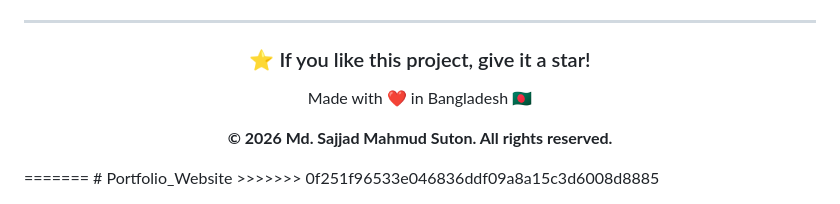
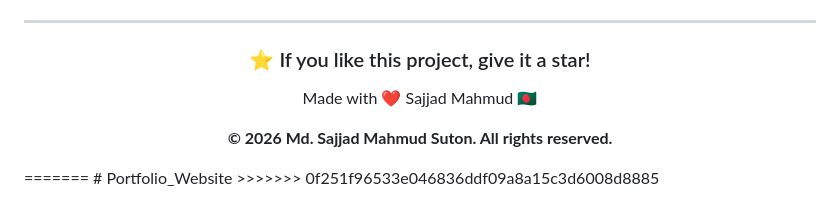
Before and after one commit to Sajjad-Mahmud-Suton/Portfolio_Website, a Markdown page: README.md, the part around one of its changes. Rendered like a GitHub page.

```diff
--- a/README.md
+++ b/README.md
@@ -211,7 +211,7 @@ This project is licensed under the **MIT License** - see the [LICENSE](LICENSE)
 
 ### ⭐ If you like this project, give it a star!
 
-Made with ❤️ in Bangladesh 🇧🇩
+Made with ❤️ Sajjad Mahmud 🇧🇩
 
 **© 2026 Md. Sajjad Mahmud Suton. All rights reserved.**
 
```
Also changed, not shown: other parts of README.md (+6 -6 lines).
